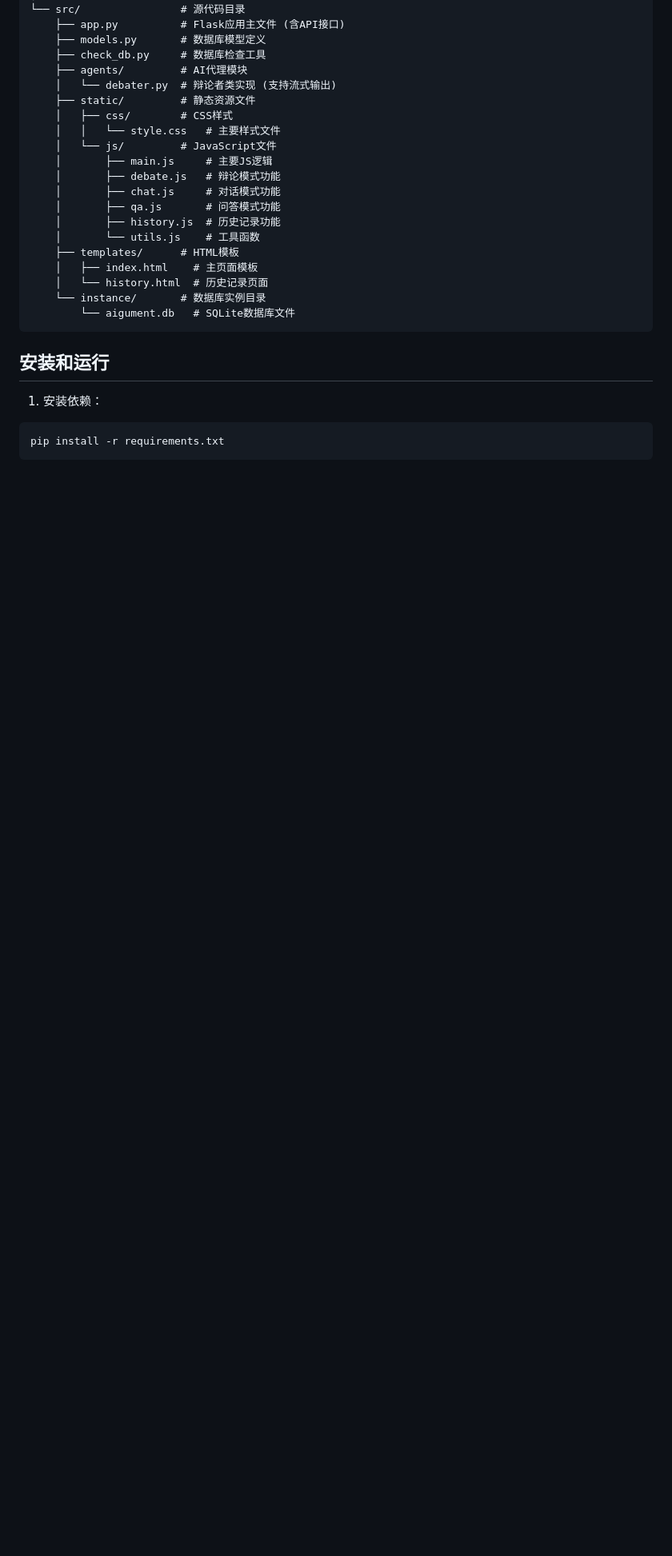
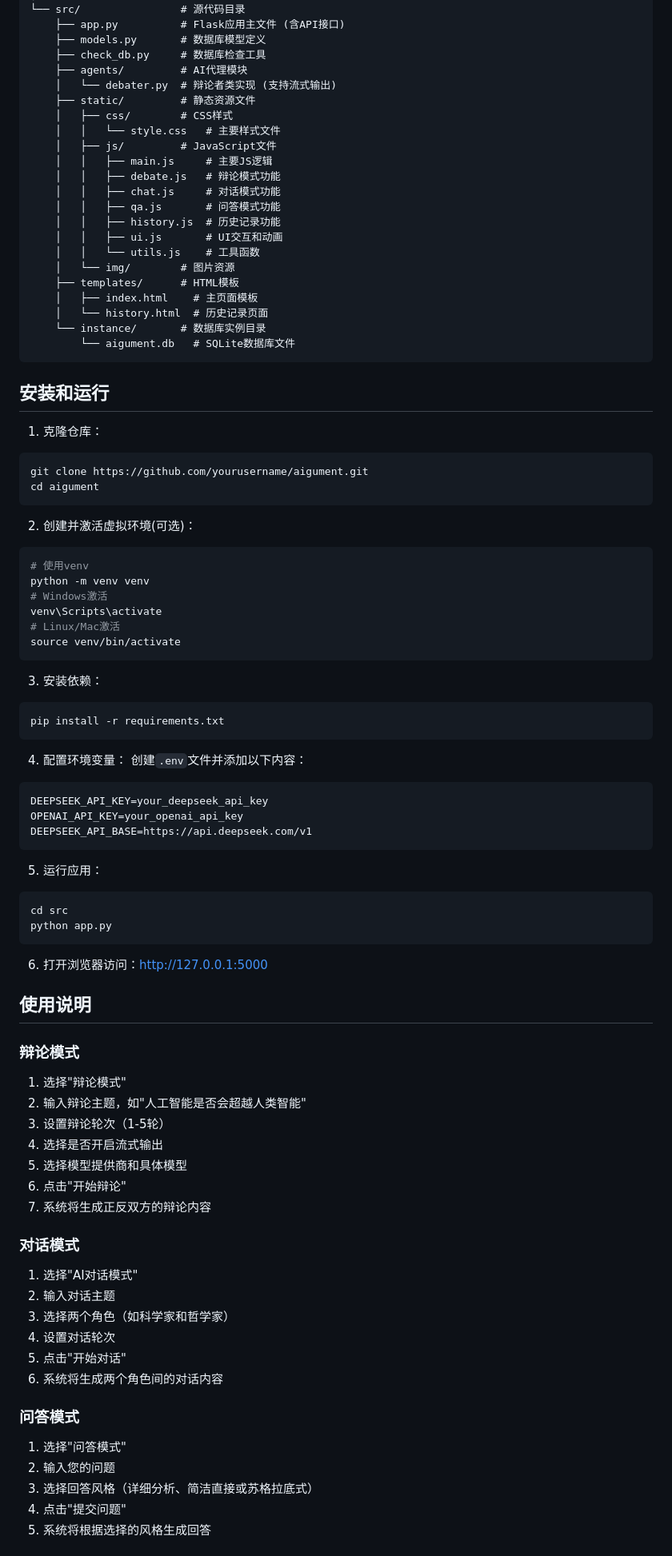
Before and after one commit to Dreamer431/AIgument, a Markdown page: README.md, the part around the change printed below. Shown: that part at 80% size. Rendered like a GitHub page; blank space fills up the shorter version.

````diff
--- a/README.md
+++ b/README.md
@@ -65,13 +66,15 @@ aigument/
     ├── static/         # 静态资源文件
     │   ├── css/        # CSS样式
     │   │   └── style.css   # 主要样式文件
-    │   └── js/         # JavaScript文件
-    │       ├── main.js     # 主要JS逻辑
-    │       ├── debate.js   # 辩论模式功能
-    │       ├── chat.js     # 对话模式功能
-    │       ├── qa.js       # 问答模式功能
-    │       ├── history.js  # 历史记录功能
-    │       └── utils.js    # 工具函数
+    │   ├── js/         # JavaScript文件
+    │   │   ├── main.js     # 主要JS逻辑
+    │   │   ├── debate.js   # 辩论模式功能
+    │   │   ├── chat.js     # 对话模式功能
+    │   │   ├── qa.js       # 问答模式功能
+    │   │   ├── history.js  # 历史记录功能
+    │   │   ├── ui.js       # UI交互和动画
+    │   │   └── utils.js    # 工具函数
+    │   └── img/        # 图片资源
     ├── templates/      # HTML模板
     │   ├── index.html    # 主页面模板
     │   └── history.html  # 历史记录页面
@@ -81,7 +84,69 @@ aigument/
 
 ## 安装和运行
 
-1. 安装依赖：
+1. 克隆仓库：
+```bash
+git clone https://github.com/yourusername/aigument.git
+cd aigument
+```
+
+2. 创建并激活虚拟环境(可选)：
+```bash
+# 使用venv
+python -m venv venv
+# Windows激活
+venv\Scripts\activate
+# Linux/Mac激活
+source venv/bin/activate
+```
+
+3. 安装依赖：
 ```bash
 pip install -r requirements.txt
 ```
+
+4. 配置环境变量：
+创建`.env`文件并添加以下内容：
+```
+DEEPSEEK_API_KEY=your_deepseek_api_key
+OPENAI_API_KEY=your_openai_api_key
+DEEPSEEK_API_BASE=https://api.deepseek.com/v1
+```
+
+5. 运行应用：
+```bash
+cd src
+python app.py
+```
+
+6. 打开浏览器访问：http://127.0.0.1:5000
+
+## 使用说明
+
+### 辩论模式
+
+1. 选择"辩论模式"
+2. 输入辩论主题，如"人工智能是否会超越人类智能"
+3. 设置辩论轮次（1-5轮）
+4. 选择是否开启流式输出
+5. 选择模型提供商和具体模型
+6. 点击"开始辩论"
+7. 系统将生成正反双方的辩论内容
+
+### 对话模式
+
+1. 选择"AI对话模式"
+2. 输入对话主题
+3. 选择两个角色（如科学家和哲学家）
+4. 设置对话轮次
+5. 点击"开始对话"
+6. 系统将生成两个角色间的对话内容
+
+### 问答模式
+
+1. 选择"问答模式"
+2. 输入您的问题
+3. 选择回答风格（详细分析、简洁直接或苏格拉底式）
+4. 点击"提交问题"
+5. 系统将根据选择的风格生成回答
+
````
Also changed, not shown: other parts of README.md (+102 -0 lines).
